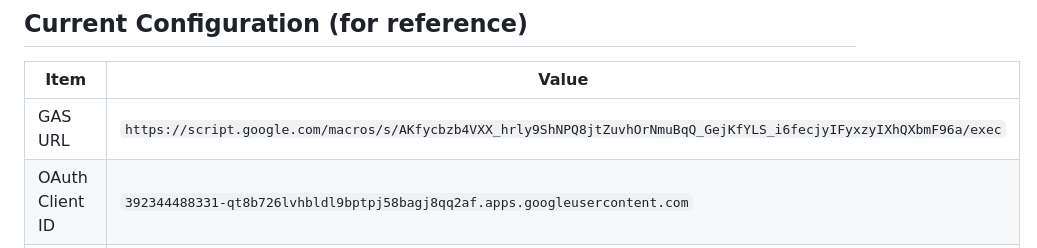
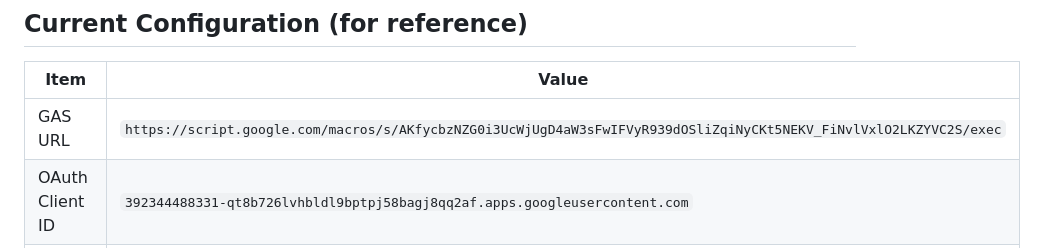
Before and after one commit to 25sh0363-code/SILVEROAKS_CAREER_COUNCIL_, a Markdown page: TRANSFER_OWNERSHIP.md, the part around the change. Rendered like a GitHub page.

```diff
--- a/TRANSFER_OWNERSHIP.md
+++ b/TRANSFER_OWNERSHIP.md
@@ -122,7 +122,7 @@ After transferring GAS to the new account, new uploads will go to the new accoun
 
 | Item | Value |
 |------|-------|
-| GAS URL | `https://script.google.com/macros/s/AKfycbzb4VXX_hrly9ShNPQ8jtZuvhOrNmuBqQ_GejKfYLS_i6fecjyIFyxzyIXhQXbmF96a/exec` |
+| GAS URL | `https://script.google.com/macros/s/AKfycbzNZG0i3UcWjUgD4aW3sFwIFVyR939dOSliZqiNyCKt5NEKV_FiNvlVxlO2LKZYVC2S/exec` |
 | OAuth Client ID | `392344488331-qt8b726lvhbldl9bptpj58bagj8qq2af.apps.googleusercontent.com` |
 | Sheet ID | `1nDVOm72SBdR-Nf3AfWwi5QOZP5QxCXSLu3W1QnA29w0` |
 | GitHub Pages | `https://25sh0363-code.github.io/SILVEROAKS_CAREER_COUNCIL_/` |
```
Also changed, not shown: README.md (+1 -1 lines).
